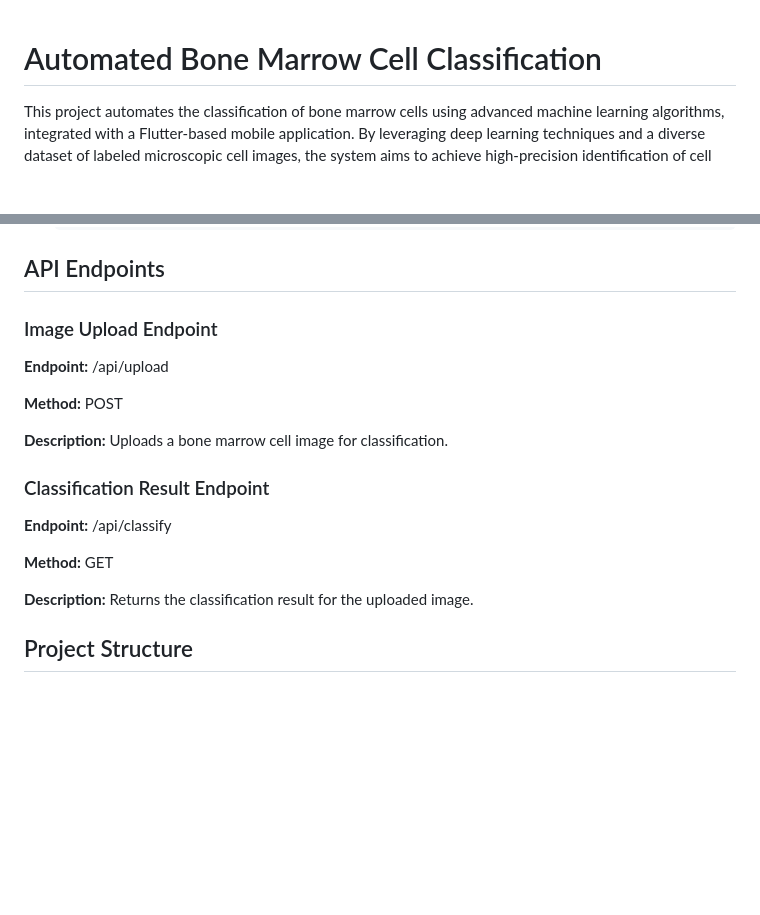
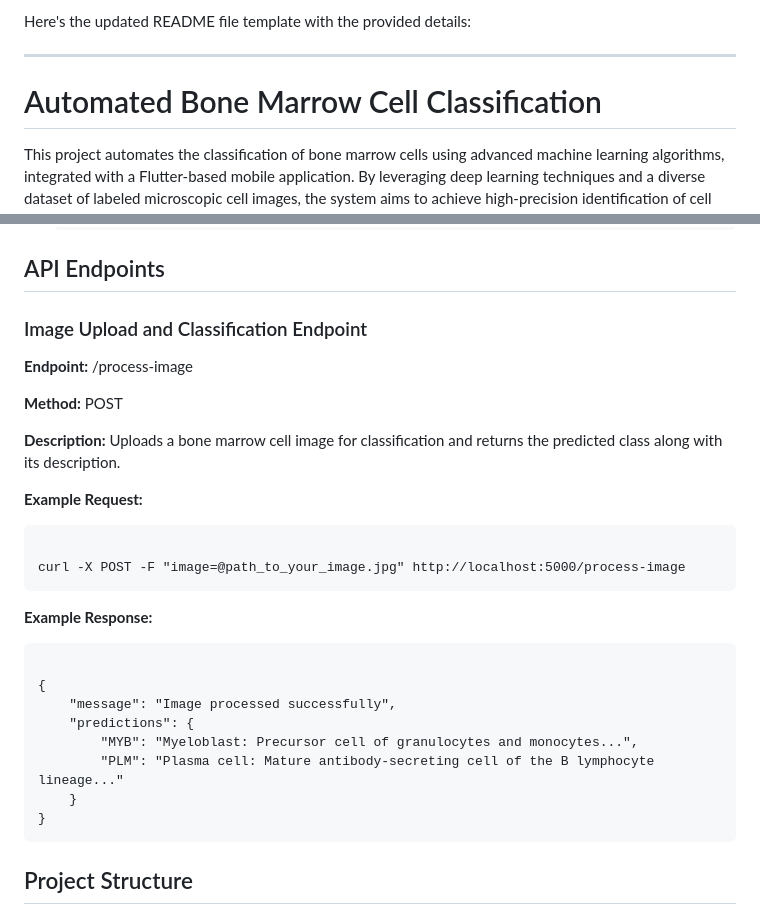
Before and after one commit to rizwanshah123/automated_bone_marrow_cell_classification, a Markdown page: README.md, 2 parts joined by grey strips. Rendered like a GitHub page; blank space fills up the shorter version.

```diff
--- a/README.md
+++ b/README.md
@@ -1,3 +1,7 @@
+Here's the updated README file template with the provided details:
+
+---
+
 <h1>Automated Bone Marrow Cell Classification</h1>
 <p>This project automates the classification of bone marrow cells using advanced machine learning algorithms, integrated with a Flutter-based mobile application. By leveraging deep learning techniques and a diverse dataset of labeled microscopic cell images, the system aims to achieve high-precision identification of cell types. The primary objective is to streamline hematological diagnostics, enhancing both speed and accuracy while minimizing the workload on pathologists.</p>
 
@@ -52,15 +56,24 @@ python app.py
 
 <h2>API Endpoints</h2>
 
-<h3>Image Upload Endpoint</h3>
-<p><strong>Endpoint:</strong> /api/upload</p>
+<h3>Image Upload and Classification Endpoint</h3>
+<p><strong>Endpoint:</strong> /process-image</p>
 <p><strong>Method:</strong> POST</p>
-<p><strong>Description:</strong> Uploads a bone marrow cell image for classification.</p>
-
-<h3>Classification Result Endpoint</h3>
-<p><strong>Endpoint:</strong> /api/classify</p>
-<p><strong>Method:</strong> GET</p>
-<p><strong>Description:</strong> Returns the classification result for the uploaded image.</p>
+<p><strong>Description:</strong> Uploads a bone marrow cell image for classification and returns the predicted class along with its description.</p>
+<p><strong>Example Request:</strong></p>
+<pre><code>
+curl -X POST -F "image=@path_to_your_image.jpg" http://localhost:5000/process-image
+</code></pre>
+<p><strong>Example Response:</strong></p>
+<pre><code>
+{
+    "message": "Image processed successfully",
+    "predictions": {
+        "MYB": "Myeloblast: Precursor cell of granulocytes and monocytes...",
+        "PLM": "Plasma cell: Mature antibody-secreting cell of the B lymphocyte lineage..."
+    }
+}
+</code></pre>
 
 <h2>Project Structure</h2>
 <ul>
```
